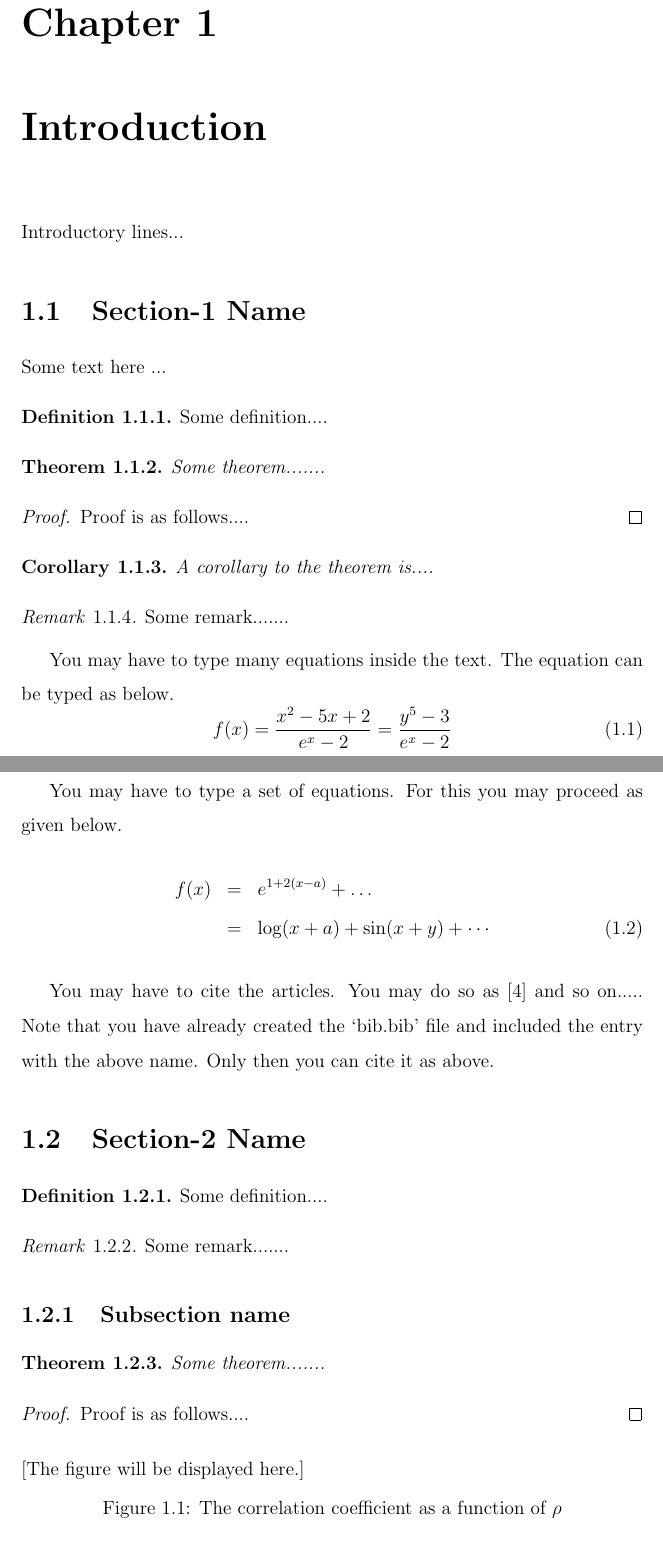
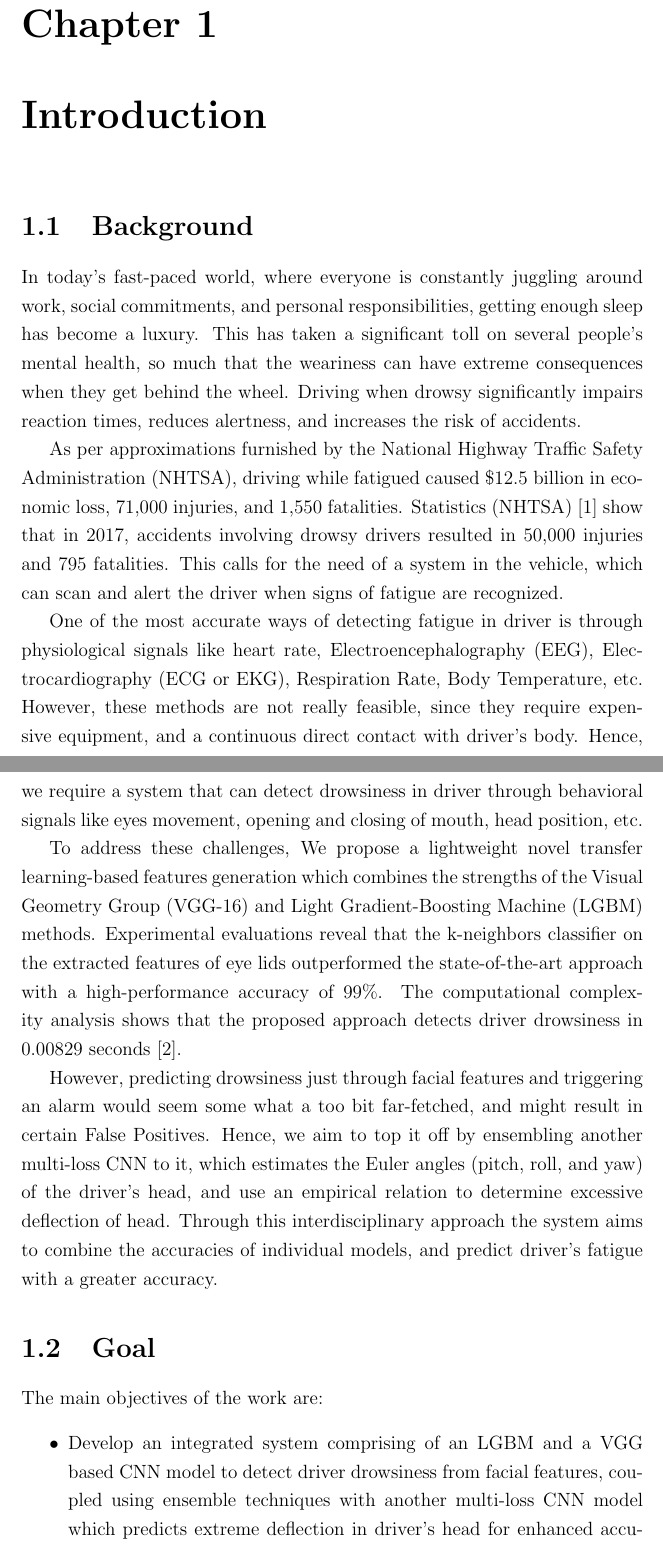
Before and after one commit to roanster007/driver-drowsiness-report, a LaTeX thesis (report.tex, which reads chapter1.tex): two parts of pages 8 and 9 of 12 before the commit and two parts of pages 9 and 10 of 11 after it, joined at a grey line, cut so that both start at the same text. Compiled offline with pdfLaTeX.

Commit message:
Add Introduction page.

```diff
--- a/chapter1.tex
+++ b/chapter1.tex
@@ -1,22 +16,31 @@
+\begin{document}
+\onehalfspacing
+
 \chapter{Introduction}
 
-Introductory lines...
+\section{Background}
+
+In today's fast-paced world, where everyone is constantly juggling  around work, social commitments, and personal responsibilities, getting enough sleep has become a luxury. This has taken a significant toll on several people's mental health, so much that the weariness can have extreme consequences when they get behind the wheel. Driving when drowsy significantly impairs reaction times, reduces alertness, and increases the risk of accidents.
+
+As per approximations furnished by the National Highway Traffic Safety Administration (NHTSA), driving while fatigued caused \$12.5 billion in economic loss, 71,000 injuries, and 1,550 fatalities. Statistics (NHTSA) [1] show that in 2017, accidents involving drowsy drivers resulted in 50,000 injuries and 795 fatalities. This calls for the need of a system in the vehicle, which can scan and alert the driver when signs of fatigue are recognized.
+
+One of the most accurate ways of detecting fatigue in driver is through physiological signals like heart rate, Electroencephalography (EEG), Electrocardiography (ECG or EKG), Respiration Rate, Body Temperature, etc. However, these methods are not really feasible, since they require expensive equipment, and a continuous direct contact with driver's body. Hence, we require a system that can detect drowsiness in driver through behavioral signals like eyes movement, opening and closing of mouth, head position, etc.
+
+To address these challenges, We propose a lightweight novel transfer learning-based features generation which combines the strengths of the Visual Geometry Group (VGG-16) and Light Gradient-Boosting Machine (LGBM) methods. Experimental evaluations reveal that the k-neighbors classifier on the extracted features of eye lids outperformed the state-of-the-art approach with a high-performance accuracy of 99\%. The computational complexity analysis shows that the proposed approach detects driver drowsiness in 0.00829 seconds [2].
+
+However, predicting drowsiness just through facial features and triggering an alarm would seem some what a too bit far-fetched, and might result in certain False Positives. Hence, we aim to top it off by ensembling another multi-loss CNN to it, which estimates the Euler angles (pitch, roll, and yaw) of the driver's head, and use an empirical relation to determine excessive deflection of head. Through this interdisciplinary approach the system aims to combine the accuracies of individual models, and predict driver's fatigue with a greater accuracy.
 
 
 
-\section{Section-1 Name}
+\section{Goal}
+The main objectives of the work are:
+\begin{itemize}
 
-Some text here ...
+    \item Develop an integrated system comprising of an LGBM and a VGG based CNN model to detect driver drowsiness from facial features, coupled using ensemble techniques with another multi-loss CNN model which predicts extreme deflection in driver's head for enhanced accuracy.
 
-\begin{definition}\label{abc}
-Some definition....
-\end{definition}
+    \item Make the model as lightweight as possible, to make it robust and efficient so that it can be incorporated in day-to-day lives.
 
-\begin{theorem}
-Some theorem.......
-\end{theorem}
+    \item Incorporate a mechanism for the system to continuously learn and adapt to new data
 
-\begin{proof}
-Proof is as follows....
-\end{proof}
+    \item Fine tune the ensembled model for greater accuracies.
 
@@ -23,4 +48 @@ Proof is as follows....
 
-\begin{corollary}
-A corollary to the theorem is....
-\end{corollary}
@@ -27,5 +52,3 @@ A corollary to the theorem is....
 
-\begin{remark}
-Some remark.......
-\end{remark}
+\section{Problem Statement}
 
@@ -32,47 +56,2 @@ Some remark.......
 
-You may have to type many equations inside the text.  The equation can be typed as below.
-\begin{equation}\label{eqn1}
-f(x) = \frac{x^2-5x+2}{e^x - 2} = {y^5-3 \over e^x-2} %\nonumber
-\end{equation}
-
-This can be referred as (\ref{eqn1}) and so on.....
-
-You may have to type a set of equations.  For this you may proceed as given below.
-\begin{eqnarray}
-f(x) &=& e^{1+2(x-a)} + \ldots   \nonumber   \\
-  &=& \log(x+a) + \sin(x+y) + \cdots  \label{eqn2}
-\end{eqnarray}
-
-% Note: \nonumber will suppress the eqn number in the above.
-% You can type comments like this starting with % as here.
-
-You may have to cite the articles.  You may do so as \cite{golub} and so on.....
-Note that you have already created the `bib.bib' file and included the entry with the above name. Only
-then you can cite it as above.
-
-\section{Section-2 Name}
-\begin{definition}\label{abc}
-Some definition....
-\end{definition}
-
-\begin{remark}
-Some remark.......
-\end{remark}
-
-\subsection{Subsection name}
-
-\begin{theorem}
-Some theorem.......
-\end{theorem}
-
-\begin{proof}
-Proof is as follows....
-\end{proof}
-
-
-\begin{figure}[h]
-
-[The figure will be displayed here.]
-
-\caption{The correlation coefficient as a function of $\rho$}
-\end{figure}
+\end{document}
```
Also changed, not shown: chapter1.tex (20 more changed lines).
